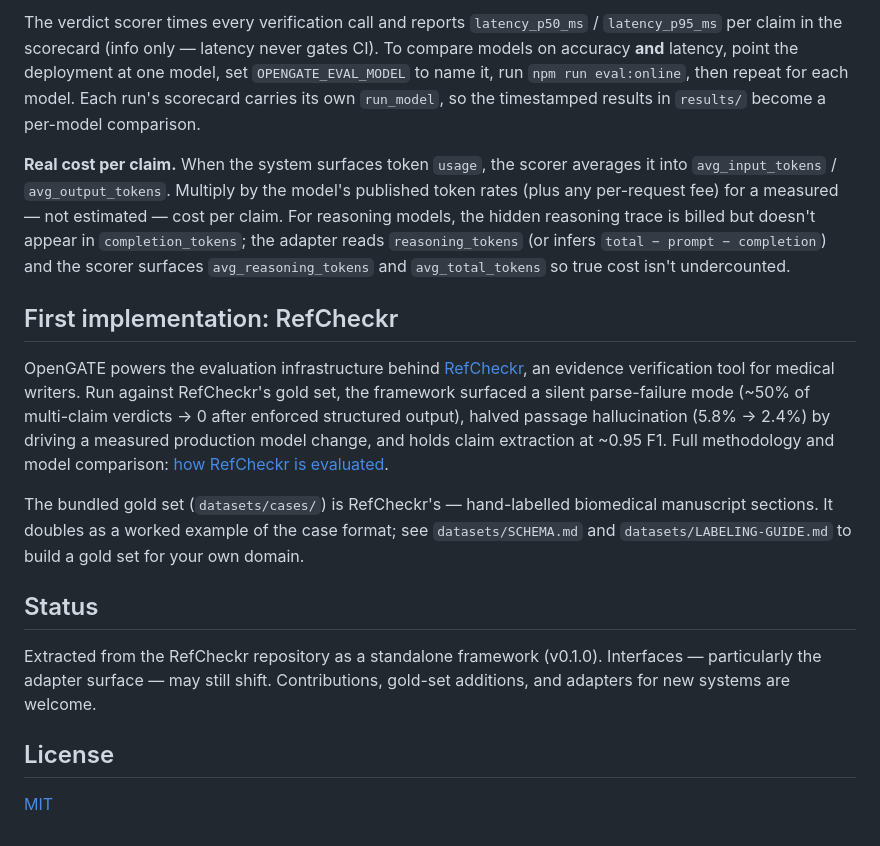
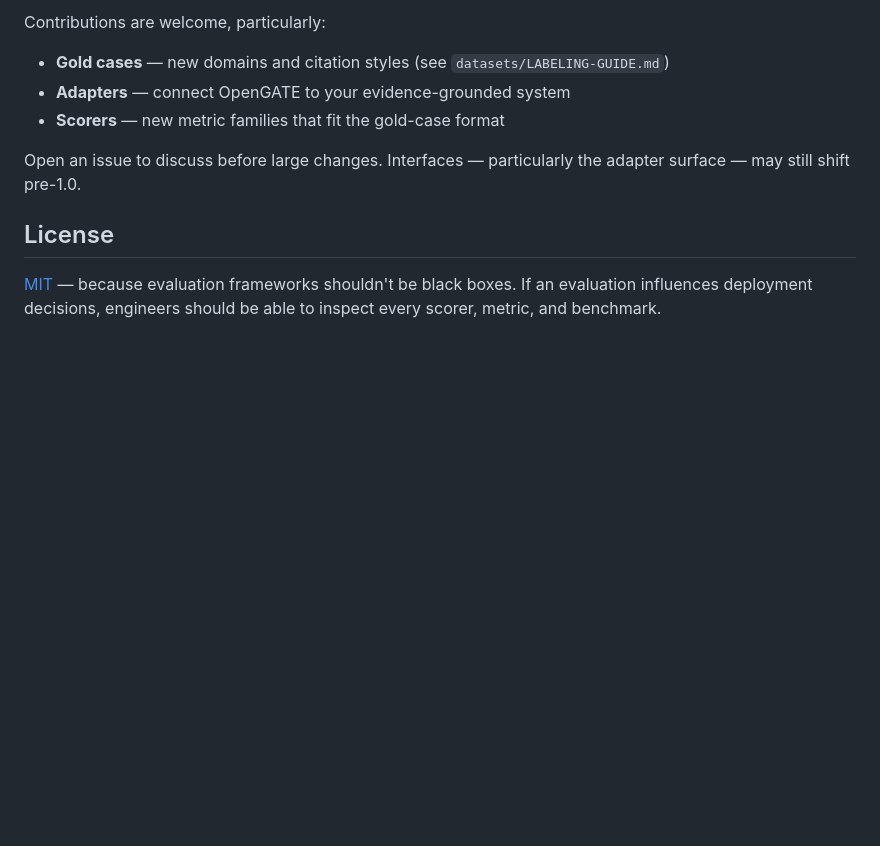
Before and after one commit to nickjlamb/opengate, a Markdown page: README.md, the part around one of its changes. Rendered like a GitHub page; blank space fills up the shorter version.

```diff
--- a/README.md
+++ b/README.md
@@ -91,18 +155,12 @@ Each run writes `results/<timestamp>.json` with the git SHA. `--baseline` saves
 
-The verdict scorer times every verification call and reports `latency_p50_ms` / `latency_p95_ms` per claim in the scorecard (info only — latency never gates CI). To compare models on accuracy **and** latency, point the deployment at one model, set `OPENGATE_EVAL_MODEL` to name it, run `npm run eval:online`, then repeat for each model. Each run's scorecard carries its own `run_model`, so the timestamped results in `results/` become a per-model comparison.
+Contributions are welcome, particularly:
 
-**Real cost per claim.** When the system surfaces token `usage`, the scorer averages it into `avg_input_tokens` / `avg_output_tokens`. Multiply by the model's published token rates (plus any per-request fee) for a measured — not estimated — cost per claim. For reasoning models, the hidden reasoning trace is billed but doesn't appear in `completion_tokens`; the adapter reads `reasoning_tokens` (or infers `total − prompt − completion`) and the scorer surfaces `avg_reasoning_tokens` and `avg_total_tokens` so true cost isn't undercounted.
+- **Gold cases** — new domains and citation styles (see `datasets/LABELING-GUIDE.md`)
+- **Adapters** — connect OpenGATE to your evidence-grounded system
+- **Scorers** — new metric families that fit the gold-case format
 
-## First implementation: RefCheckr
-
-OpenGATE powers the evaluation infrastructure behind [RefCheckr](https://www.pharmatools.ai/refcheckr), an evidence verification tool for medical writers. Run against RefCheckr's gold set, the framework surfaced a silent parse-failure mode (~50% of multi-claim verdicts → 0 after enforced structured output), halved passage hallucination (5.8% → 2.4%) by driving a measured production model change, and holds claim extraction at ~0.95 F1. Full methodology and model comparison: [how RefCheckr is evaluated](https://www.pharmatools.ai/refcheckr-eval).
-
-The bundled gold set (`datasets/cases/`) is RefCheckr's — hand-labelled biomedical manuscript sections. It doubles as a worked example of the case format; see `datasets/SCHEMA.md` and `datasets/LABELING-GUIDE.md` to build a gold set for your own domain.
-
-## Status
-
-Extracted from the RefCheckr repository as a standalone framework (v0.1.0). Interfaces — particularly the adapter surface — may still shift. Contributions, gold-set additions, and adapters for new systems are welcome.
+Open an issue to discuss before large changes. Interfaces — particularly the adapter surface — may still shift pre-1.0.
 
 ## License
 
-[MIT](LICENSE)
+[MIT](LICENSE) — because evaluation frameworks shouldn't be black boxes. If an evaluation influences deployment decisions, engineers should be able to inspect every scorer, metric, and benchmark.
```
Also changed, not shown: other parts of README.md (+101 -37 lines).
